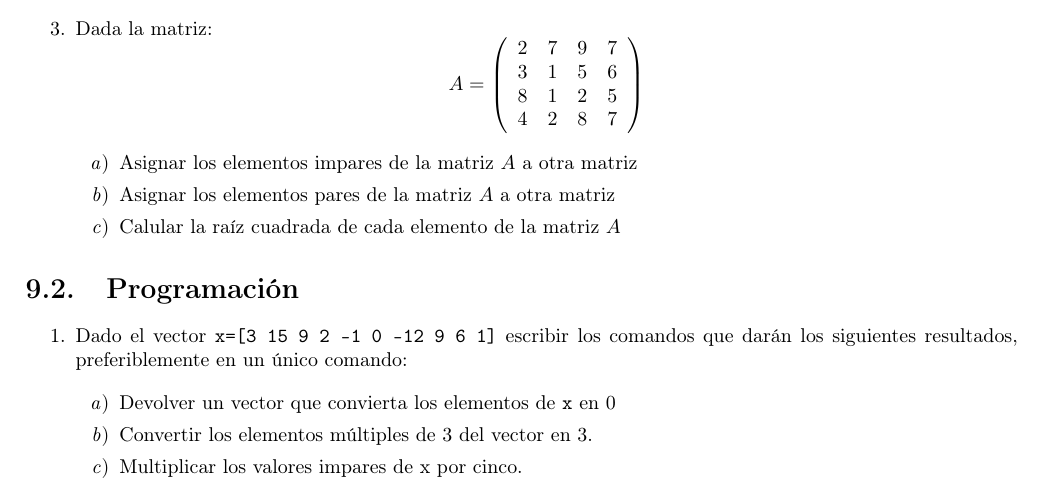
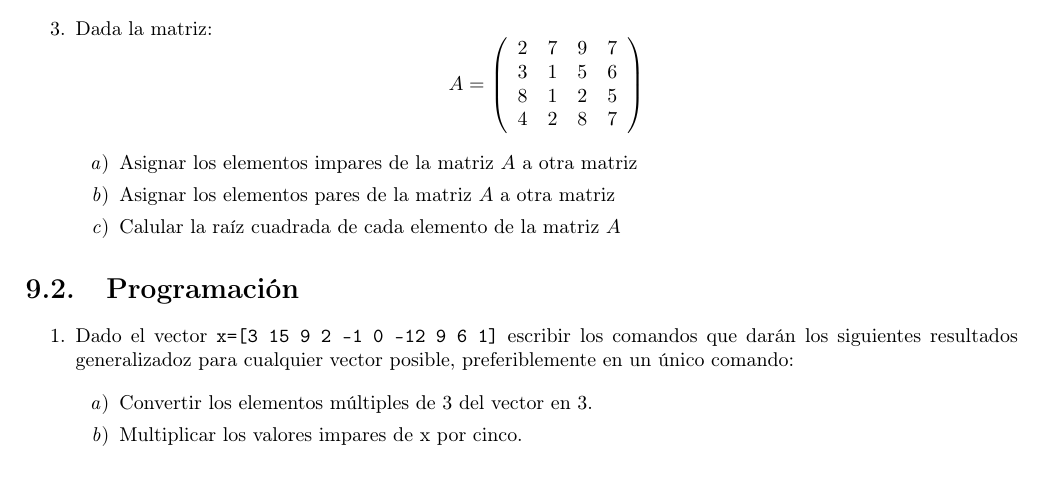
Before and after one commit to guillemborrell/iimyo, a LaTeX book (cursomo.tex, which reads partejer/propuestos.tex): part of page 149 of 176, cut so that both start at the same text. Compiled offline with pdfLaTeX.

Commit message:
Pequenas modificaciones ahora que estoy verificando las soluciones de los ejercicios
git-svn-id: https://forja.rediris.es/svn/iimyo/trunk@19 b86b3439-6f2e-4151-b5ad-4439e4173a73

```diff
--- a/partejer/propuestos.tex
+++ b/partejer/propuestos.tex
@@ -48,12 +48,10 @@ $$A=\left(\begin{array}{cccc}
 
 \begin{enumerate}
 \item Dado el vector \texttt{x={[}3 15 9 2 -1 0 -12 9 6 1{]}} escribir
-  los comandos que darán los siguientes resultados, preferiblemente en
-  un único comando:
+  los comandos que darán los siguientes resultados generalizadoz para
+  cualquier vector posible, preferiblemente en un único comando:
 
   \begin{enumerate}
-  \item Devolver un vector que convierta los elementos de \texttt{x}
-    en 0
   \item Convertir los elementos múltiples de 3 del vector en 3.
   \item Multiplicar los valores impares de x por cinco.
   \item Asignar los valores de módulo mayor a 10 a otro vector.
```
Also changed, not shown: 1 other file.
